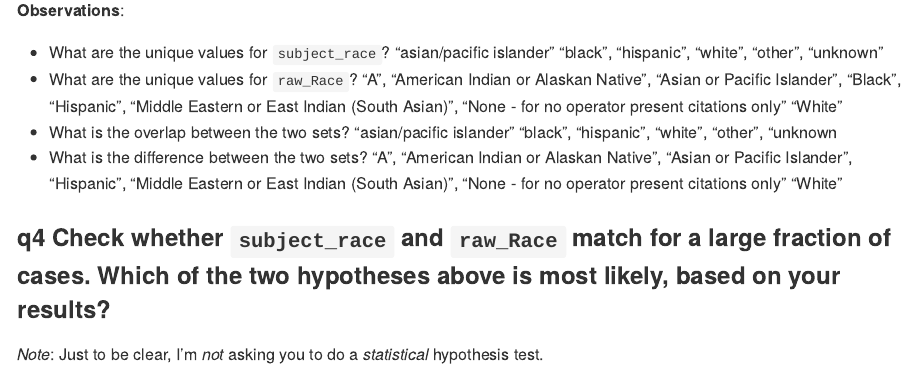
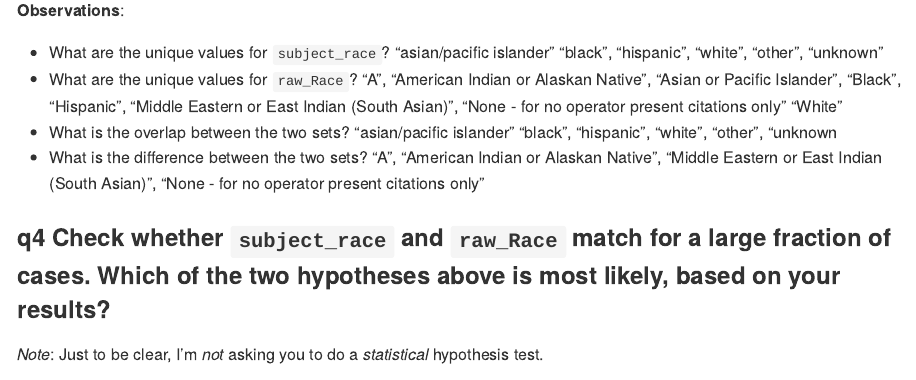
Before and after one commit to zhi41/ZHData-Science-2025, an R Markdown document (challenges/c12-policing-assignment.Rmd): the page in a window 1100 px wide, from 6940 px down. The pictures show the output file challenges/c12-policing-assignment.md that the author committed with the source, drawn offline in the style of GitHub; long lines of code are wrapped.

Commit message:
revision 1

```diff
--- a/challenges/c12-policing-assignment.Rmd
+++ b/challenges/c12-policing-assignment.Rmd
@@ -121,7 +121,7 @@ setdiff(raw_levels, subject_levels)
 - What is the overlap between the two sets?
   "asian/pacific islander" "black", "hispanic", "white", "other", "unknown
 - What is the difference between the two sets?
-  "A", "American Indian or Alaskan Native", "Asian or Pacific Islander", "Hispanic", "Middle Eastern or East Indian (South Asian)", "None - for no operator present citations only" "White"
+  "A", "American Indian or Alaskan Native", "Middle Eastern or East Indian (South Asian)", "None - for no operator present citations only"
 
 ### __q4__ Check whether `subject_race` and `raw_Race` match for a large fraction of cases. Which of the two hypotheses above is most likely, based on your results?
 
```
Also changed, not shown: challenges/c12-policing-assignment.md.
